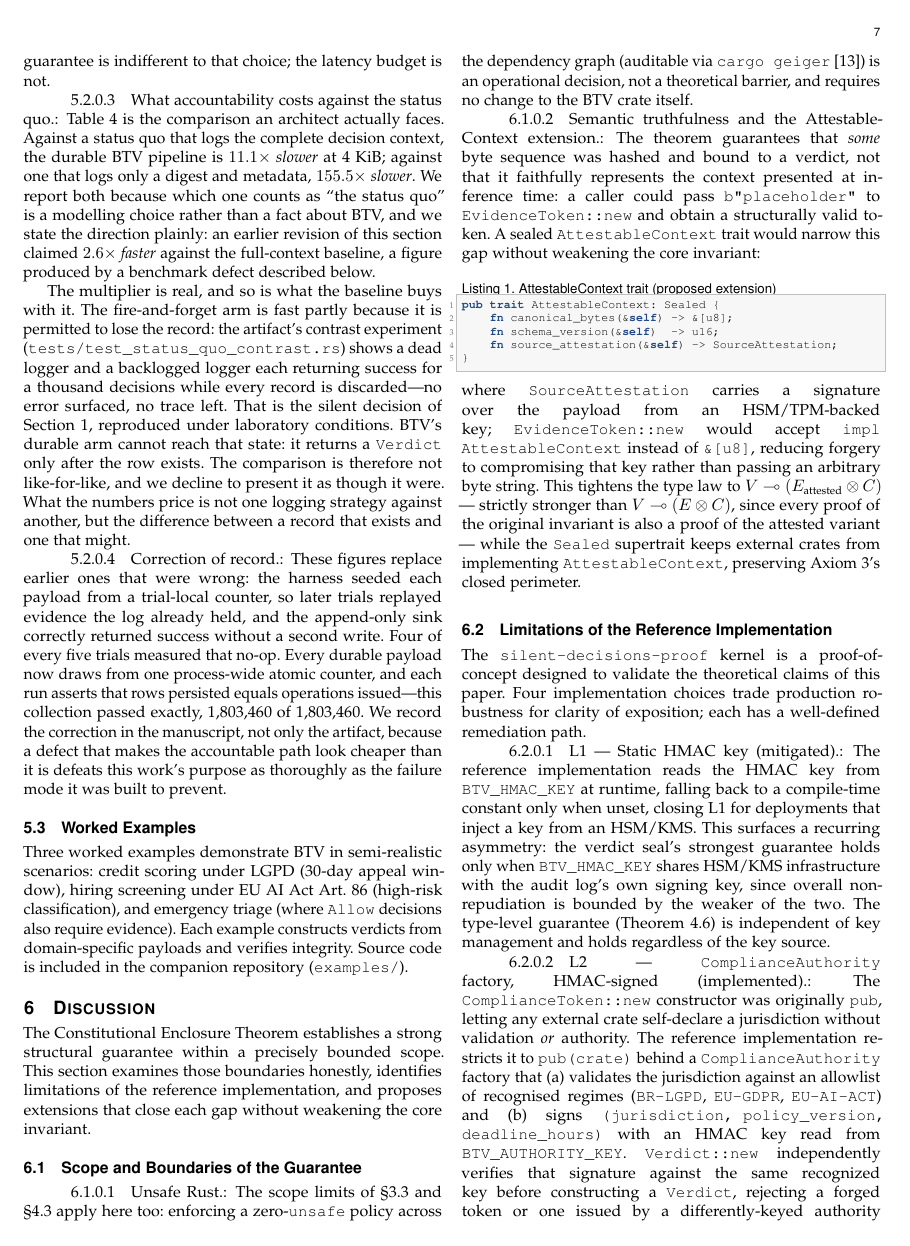
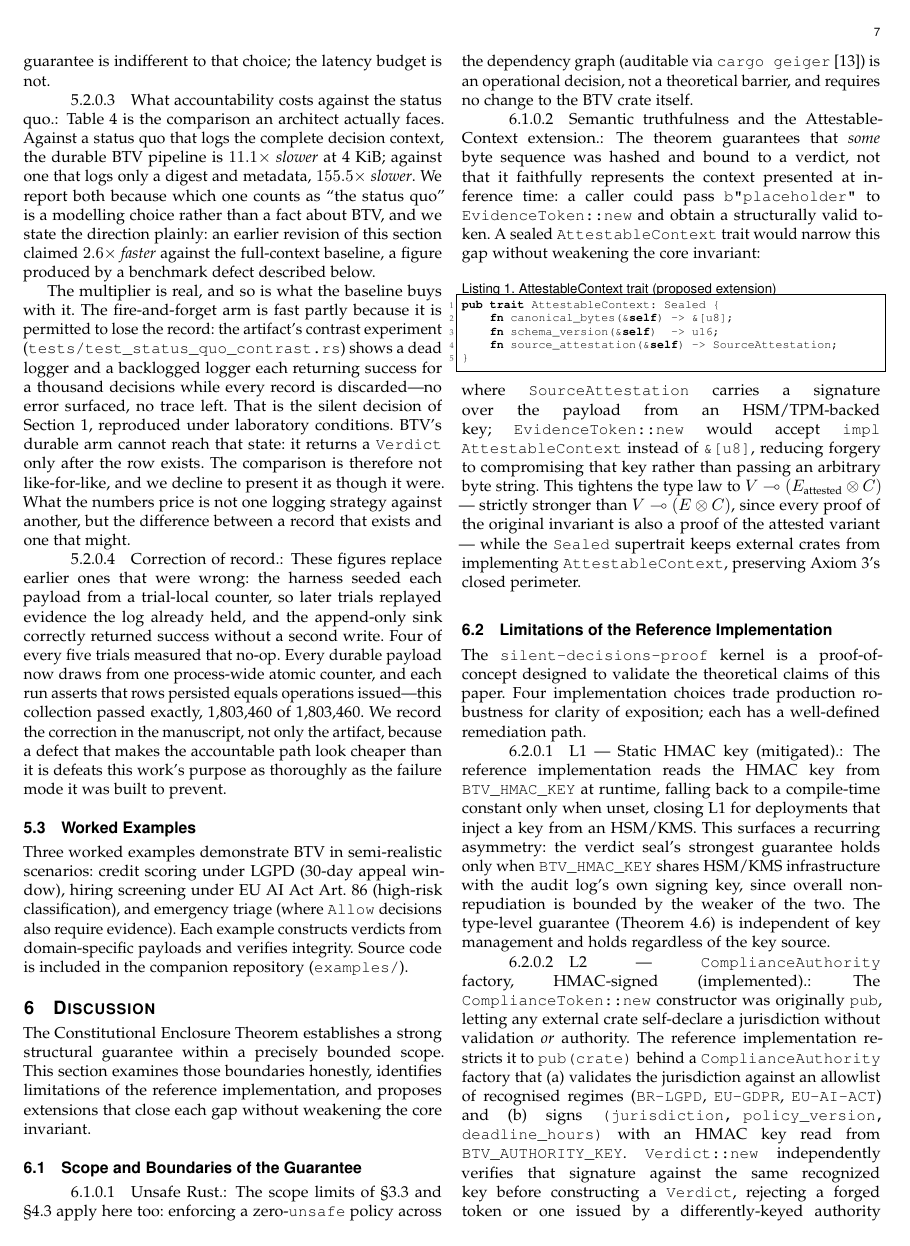
Before and after one commit to danzeroum/silent-decisions-proof, a LaTeX paper (paper1/main.tex): page 7 of 9. Compiled offline with pdfLaTeX.

Commit message:
Monochrome listings: the desk forbids colored text in the main file
The editorial office's resubmission instruction is explicit — "Your main
manuscript file cannot include colored or highlighted text" — and this
manuscript has already been returned to draft once on a formatting
requirement (abstract length, 13-Apr-2026). Syntax-highlighted listings with
a shaded background are colored text under any reading of that rule, and the
cost of finding out otherwise is another desk rejection.

The Rust listing style now carries emphasis by weight and shape (bold
keywords, italic comments and strings) rather than hue, on a white ground.
This also survives greyscale printing, which IEEE Computer's print run uses.

Verified on the compiled PDF rather than the source: decompressed every
content stream and scanned for color operators. Three distinct RGB operators,
all with r == g == b; zero non-grey RGB; zero CMYK with a chromatic
component.

Co-Authored-By: Claude Opus 5 <noreply@anthropic.com>
Claude-Session: https://claude.ai/code/session_01FaCCCPvK3aNUpFzBWVJZZh

```diff
--- a/paper1/main.tex
+++ b/paper1/main.tex
@@ -18,10 +18,19 @@
 \usepackage{listings}
 \usepackage{xcolor}
 
-\definecolor{rustblue}{rgb}{0.13,0.29,0.53}
-\definecolor{rustgray}{rgb}{0.45,0.45,0.45}
-\definecolor{rustorange}{rgb}{0.80,0.40,0.00}
-\definecolor{rustbg}{rgb}{0.97,0.97,0.97}
+% MONOCHROME LISTINGS (COMSI-2026-04-0112 Round 3).
+% The editorial office's resubmission instruction is explicit: "Your main
+% manuscript file cannot include colored or highlighted text." Syntax
+% highlighting and a shaded listing background are colored text under any
+% reading of that rule, and this manuscript has already been returned to
+% draft once on a formatting requirement. Emphasis is now carried by weight
+% and shape (bold keywords, italic comments) rather than hue, which also
+% survives greyscale printing. Colors are retained as named greys only so
+% the listings style below reads the same as before.
+\definecolor{rustblue}{rgb}{0,0,0}
+\definecolor{rustgray}{rgb}{0.35,0.35,0.35}
+\definecolor{rustorange}{rgb}{0,0,0}
+\definecolor{rustbg}{rgb}{1,1,1}
 
 \lstdefinelanguage{Rust}{
   keywords={fn, pub, crate, struct, enum, impl, let, mut, use, mod,
@@ -32,7 +41,7 @@
   keywordstyle=\color{rustblue}\bfseries,
   comment=[l]{//},
   commentstyle=\color{rustgray}\itshape,
-  stringstyle=\color{rustorange},
+  stringstyle=\color{rustorange}\itshape,
   morestring=[b]",
   sensitive=true,
 }
@@ -42,7 +51,7 @@
   basicstyle=\ttfamily\scriptsize,
   backgroundcolor=\color{rustbg},
   frame=single,
-  rulecolor=\color{lightgray},
+  rulecolor=\color{black},
   breaklines=true,
   breakatwhitespace=true,
   numbers=left,
```
